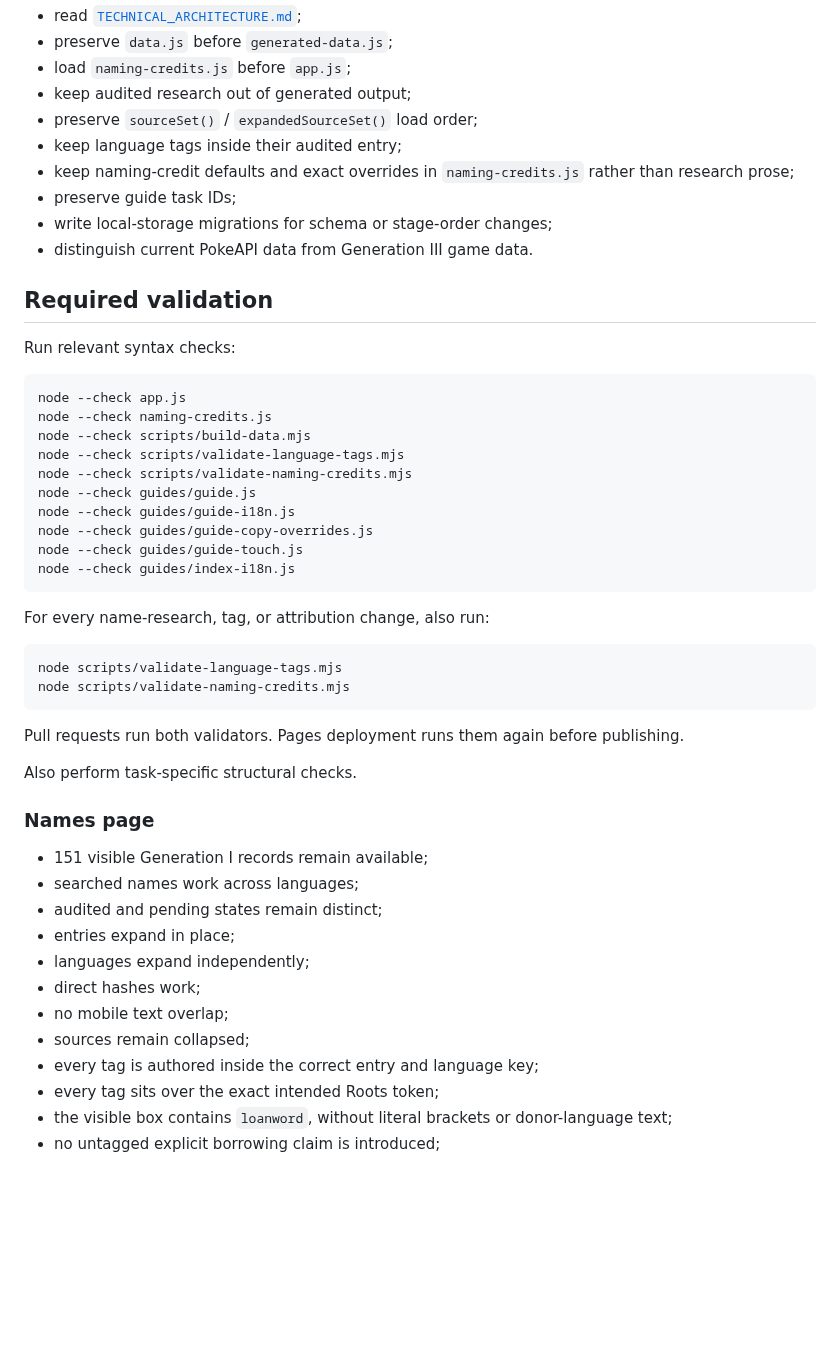
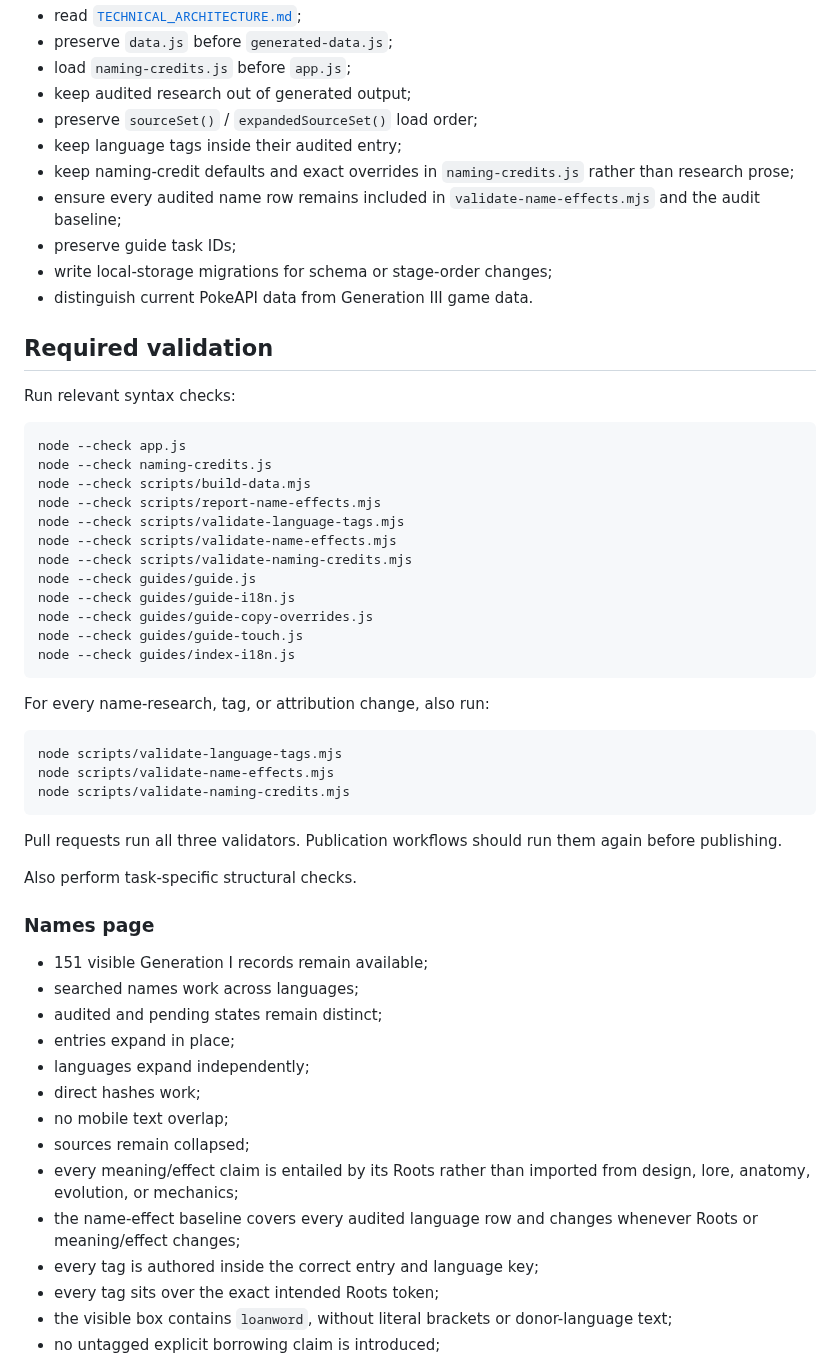
Before and after one commit to natanai/poke-etymology, a Markdown page: CONTRIBUTING.md, the part around one of its changes. Rendered like a GitHub page; blank space fills up the shorter version.

````diff
--- a/CONTRIBUTING.md
+++ b/CONTRIBUTING.md
@@ -152,6 +175,7 @@ Before changing data or script order:
 - preserve `sourceSet()` / `expandedSourceSet()` load order;
 - keep language tags inside their audited entry;
 - keep naming-credit defaults and exact overrides in `naming-credits.js` rather than research prose;
+- ensure every audited name row remains included in `validate-name-effects.mjs` and the audit baseline;
 - preserve guide task IDs;
 - write local-storage migrations for schema or stage-order changes;
 - distinguish current PokeAPI data from Generation III game data.
@@ -164,7 +188,9 @@ Run relevant syntax checks:
 node --check app.js
 node --check naming-credits.js
 node --check scripts/build-data.mjs
+node --check scripts/report-name-effects.mjs
 node --check scripts/validate-language-tags.mjs
+node --check scripts/validate-name-effects.mjs
 node --check scripts/validate-naming-credits.mjs
 node --check guides/guide.js
 node --check guides/guide-i18n.js
@@ -177,10 +203,11 @@ For every name-research, tag, or attribution change, also run:
 
 ```bash
 node scripts/validate-language-tags.mjs
+node scripts/validate-name-effects.mjs
 node scripts/validate-naming-credits.mjs
 ```
 
-Pull requests run both validators. Pages deployment runs them again before publishing.
+Pull requests run all three validators. Publication workflows should run them again before publishing.
 
 Also perform task-specific structural checks.
 
@@ -194,6 +221,8 @@ Also perform task-specific structural checks.
 - direct hashes work;
 - no mobile text overlap;
 - sources remain collapsed;
+- every meaning/effect claim is entailed by its Roots rather than imported from design, lore, anatomy, evolution, or mechanics;
+- the name-effect baseline covers every audited language row and changes whenever Roots or meaning/effect changes;
 - every tag is authored inside the correct entry and language key;
 - every tag sits over the exact intended Roots token;
 - the visible box contains `loanword`, without literal brackets or donor-language text;
````
Also changed, not shown: other parts of CONTRIBUTING.md (+32 -7 lines).
